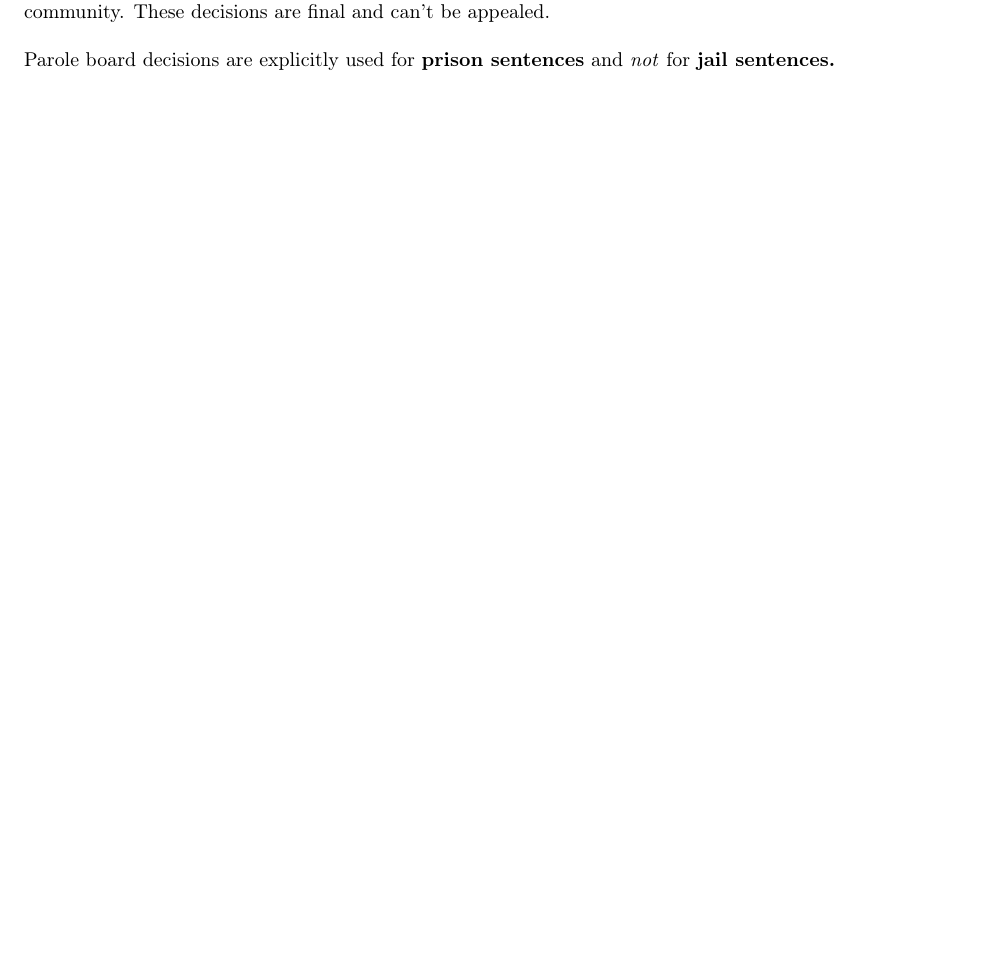
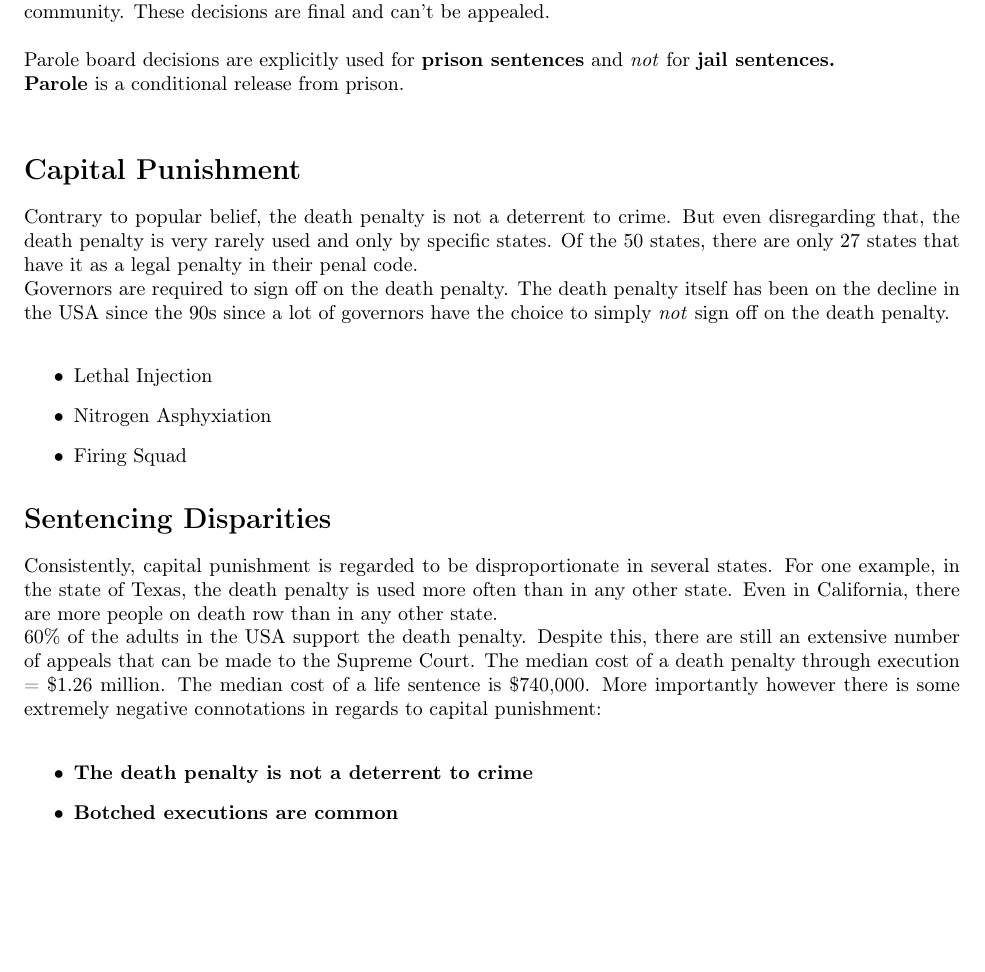
Before and after one commit to DangSage/CM-LaTeX-Notes, a LaTeX document (misc/crim3-21.tex): part of page 2 of 2, cut so that both start at the same text, the shorter picture padded with empty space. Compiled offline with pdfLaTeX.

Commit message:
crim 3-21 class

```diff
--- a/misc/crim3-21.tex
+++ b/misc/crim3-21.tex
@@ -59,4 +59,22 @@ In one example, in Painesville, Ohio, a municipal court Judge uses a combination
 \subsection*{Parole}
 You will serve the sentence but in fact you will serve only a range rather than a specific length of time. After the minimum sentence a parole board determine whether the inmate is ready for reentry. This idea really comes from the idea that once you have done the minimum of a sentence, you will actually serve the minimum and become eligible for parole. They will determine your eligibility after this minimum sentence based on your circumstances and meeting with you. If the board decides so you can be released to your community. These decisions are final and can't be appealed.\\\\
 Parole board decisions are explicitly used for \textbf{prison sentences} and \textit{not} for \textbf{jail sentences.}\\
+\textbf{Parole} is a conditional release from prison.\\
+
+\section*{Capital Punishment}
+Contrary to popular belief, the death penalty is not a deterrent to crime. But even disregarding that, the death penalty is very rarely used and only by specific states. Of the 50 states, there are only 27 states that have it as a legal penalty in their penal code.\\
+Governors are required to sign off on the death penalty. The death penalty itself has been on the decline in the USA since the 90s since a lot of governors have the choice to simply \textit{not} sign off on the death penalty.\\
+\begin{itemize}
+    \item Lethal Injection
+    \item Nitrogen Asphyxiation
+    \item Firing Squad
+\end{itemize}
+
+\section*{Sentencing Disparities}
+Consistently, capital punishment is regarded to be disproportionate in several states. For one example, in the state of Texas, the death penalty is used more often than in any other state. Even in California, there are more people on death row than in any other state.\\
+~60\% of the adults in the USA support the death penalty. Despite this, there are still an extensive number of appeals that can be made to the Supreme Court. The median cost of a death penalty through execution ~= \$1.26 million. The median cost of a life sentence is \$740,000. More importantly however there is some extremely negative connotations in regards to capital punishment:\\
+\begin{itemize}
+    \item \textbf{The death penalty is not a deterrent to crime}
+    \item \textbf{Botched executions are common}
+\end{itemize}
 \end{document}
```
Lines whose indentation alone changed are shown as unchanged.
